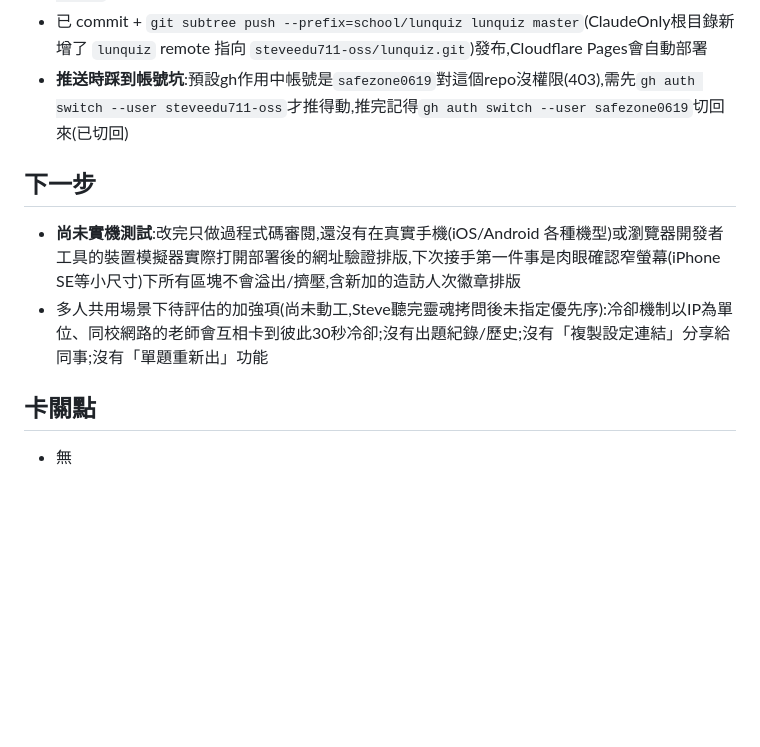
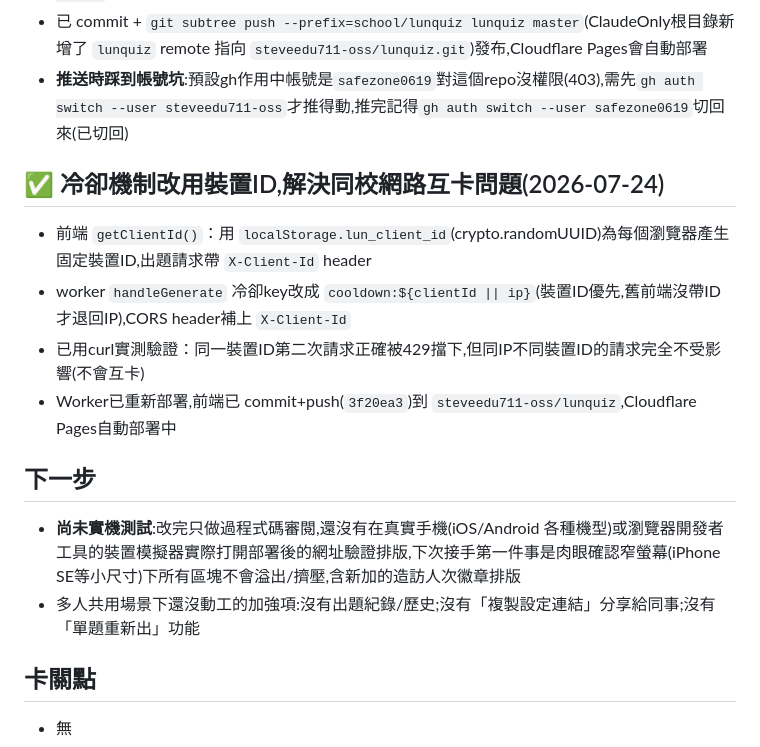
Before and after one commit to steveedu711-oss/lunquiz, a Markdown page: 進度.md, the part around the change. Drawn GitHub-style; blank space fills up the shorter version.

Commit message:
docs(lunquiz): 補記錄冷卻機制改裝置ID的驗證結果

```diff
--- a/進度.md
+++ b/進度.md
@@ -49,9 +49,15 @@
 - 已 commit + `git subtree push --prefix=school/lunquiz lunquiz master`(ClaudeOnly根目錄新增了 `lunquiz` remote 指向 `steveedu711-oss/lunquiz.git`)發布,Cloudflare Pages會自動部署
 - **推送時踩到帳號坑**:預設gh作用中帳號是`safezone0619`對這個repo沒權限(403),需先`gh auth switch --user steveedu711-oss`才推得動,推完記得`gh auth switch --user safezone0619`切回來(已切回)
 
+## ✅ 冷卻機制改用裝置ID,解決同校網路互卡問題(2026-07-24)
+- 前端 `getClientId()`：用 `localStorage.lun_client_id`(crypto.randomUUID)為每個瀏覽器產生固定裝置ID,出題請求帶 `X-Client-Id` header
+- worker `handleGenerate` 冷卻key改成 `cooldown:${clientId || ip}`(裝置ID優先,舊前端沒帶ID才退回IP),CORS header補上 `X-Client-Id`
+- 已用curl實測驗證：同一裝置ID第二次請求正確被429擋下,但同IP不同裝置ID的請求完全不受影響(不會互卡)
+- Worker已重新部署,前端已 commit+push(`3f20ea3`)到 `steveedu711-oss/lunquiz`,Cloudflare Pages自動部署中
+
 ## 下一步
 - **尚未實機測試**:改完只做過程式碼審閱,還沒有在真實手機(iOS/Android 各種機型)或瀏覽器開發者工具的裝置模擬器實際打開部署後的網址驗證排版,下次接手第一件事是肉眼確認窄螢幕(iPhone SE等小尺寸)下所有區塊不會溢出/擠壓,含新加的造訪人次徽章排版
-- 多人共用場景下待評估的加強項(尚未動工,Steve聽完靈魂拷問後未指定優先序):冷卻機制以IP為單位、同校網路的老師會互相卡到彼此30秒冷卻;沒有出題紀錄/歷史;沒有「複製設定連結」分享給同事;沒有「單題重新出」功能
+- 多人共用場景下還沒動工的加強項:沒有出題紀錄/歷史;沒有「複製設定連結」分享給同事;沒有「單題重新出」功能
 
 ## 卡關點
 - 無
```
